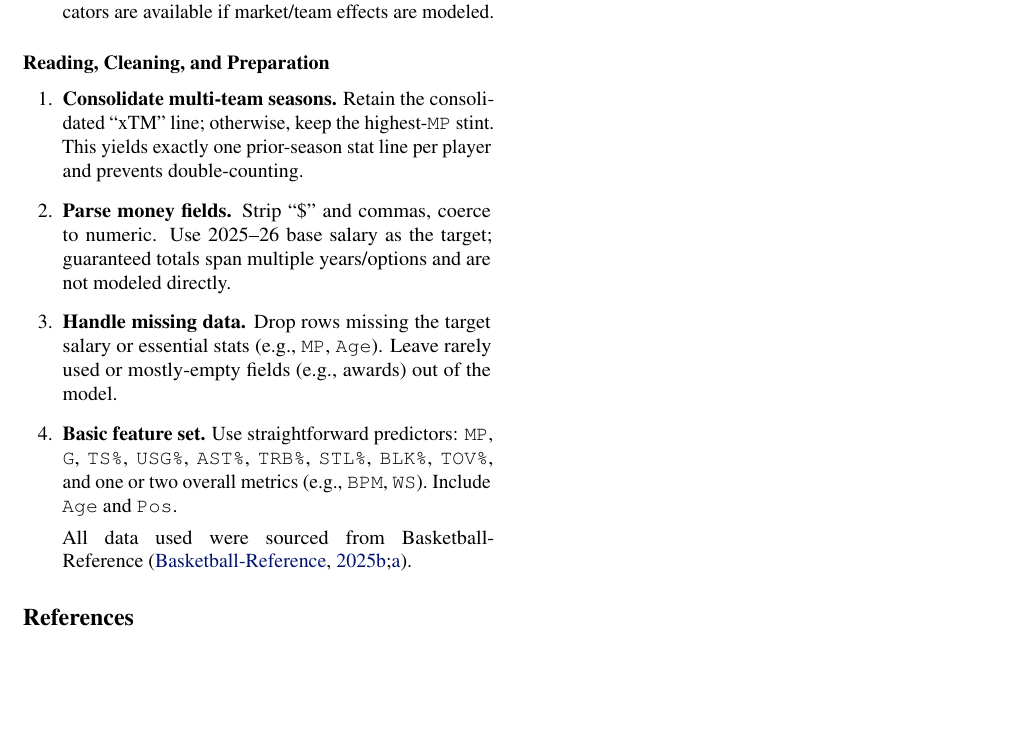
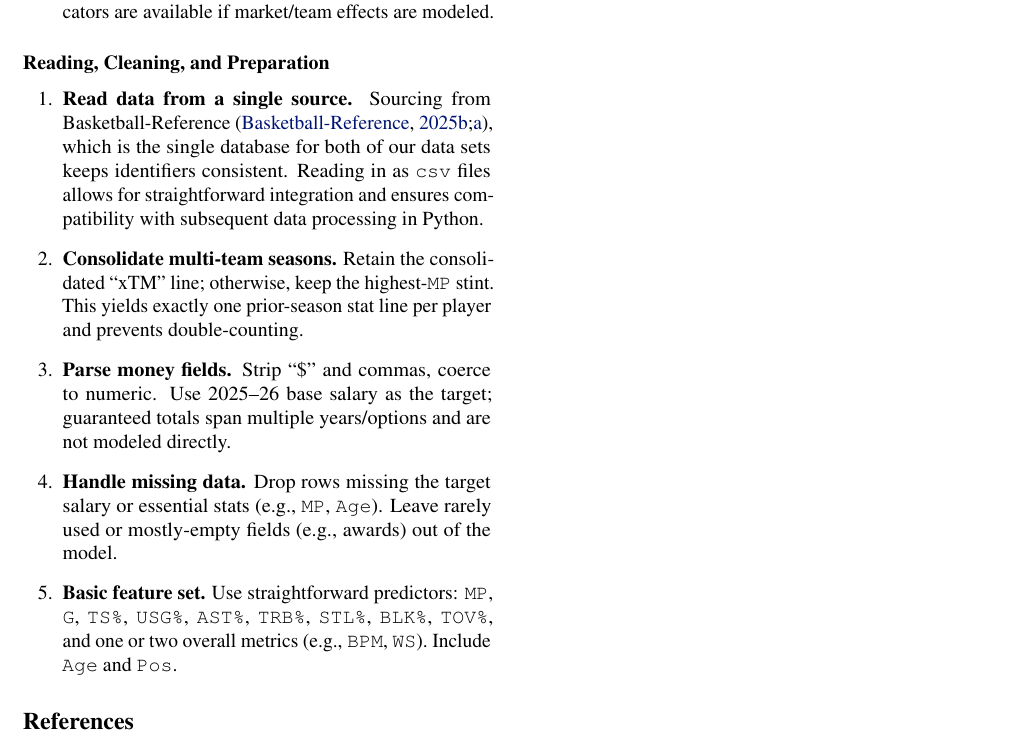
Before and after one commit to shawnmalik1/DS3001_F25_Project, a LaTeX document (milestone_data.tex): part of page 2 of 2, cut so that both start at the same text, the shorter picture padded with empty space. Compiled offline with pdfLaTeX.

Commit message:
Add a chunk talk about Reading

```diff
--- a/milestone_data.tex
+++ b/milestone_data.tex
@@ -155,12 +155,11 @@ Using IDs where possible minimizes mismatches from suffixes, abbreviations, and
 
 \subsection*{Reading, Cleaning, and Preparation}
 \begin{enumerate}
+    \item  \textbf{Read data from a single source.} Sourcing from Basketball-Reference~\cite{bbref_contracts,bbref_advanced_stats_2025}, which is the single database for both of our data sets keeps identifiers consistent. Reading in as \texttt{csv} files allows for straightforward integration and ensures compatibility with subsequent data processing in Python.
     \item \textbf{Consolidate multi-team seasons.} Retain the consolidated ``xTM'' line; otherwise, keep the highest-\texttt{MP} stint. This yields exactly one prior-season stat line per player and prevents double-counting.
     \item \textbf{Parse money fields.} Strip ``\$'' and commas, coerce to numeric. Use 2025--26 base salary as the target; guaranteed totals span multiple years/options and are not modeled directly.
     \item \textbf{Handle missing data.} Drop rows missing the target salary or essential stats (e.g., \texttt{MP}, \texttt{Age}). Leave rarely used or mostly-empty fields (e.g., awards) out of the model.
     \item \textbf{Basic feature set.} Use straightforward predictors: \texttt{MP}, \texttt{G}, \texttt{TS\%}, \texttt{USG\%}, \texttt{AST\%}, \texttt{TRB\%}, \texttt{STL\%}, \texttt{BLK\%}, \texttt{TOV\%}, and one or two overall metrics (e.g., \texttt{BPM}, \texttt{WS}). Include \texttt{Age} and \texttt{Pos}.
-
-All data used were sourced from Basketball-Reference~\cite{bbref_contracts,bbref_advanced_stats_2025}.
 
 \end{enumerate}
 
```
Also changed, not shown: milestone_data.tex (2 more changed lines).
